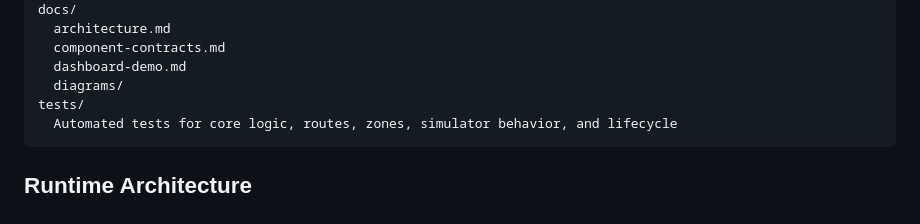
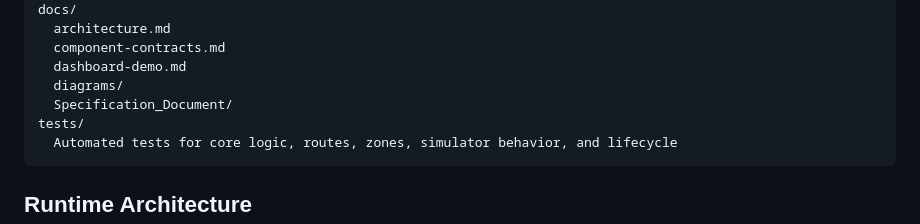
Before and after one commit to FFedericoFantini/daas-course-project, a Markdown page: README.md, the part around the change. GitHub-like rendering.

````diff
--- a/README.md
+++ b/README.md
@@ -56,6 +56,7 @@ docs/
   component-contracts.md
   dashboard-demo.md
   diagrams/
+  Specification_Document/
 tests/
   Automated tests for core logic, routes, zones, simulator behavior, and lifecycle
 ```
````
